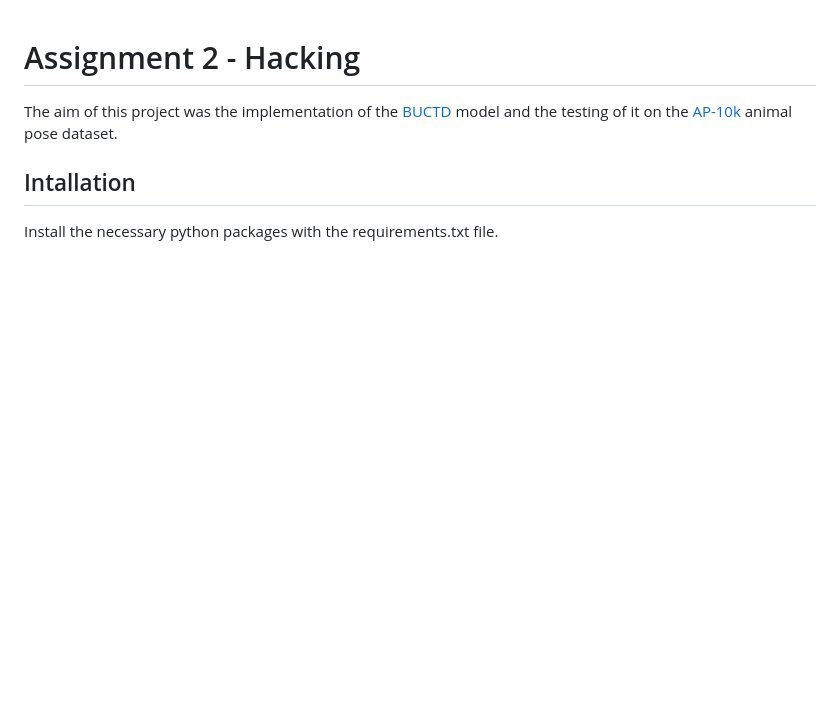
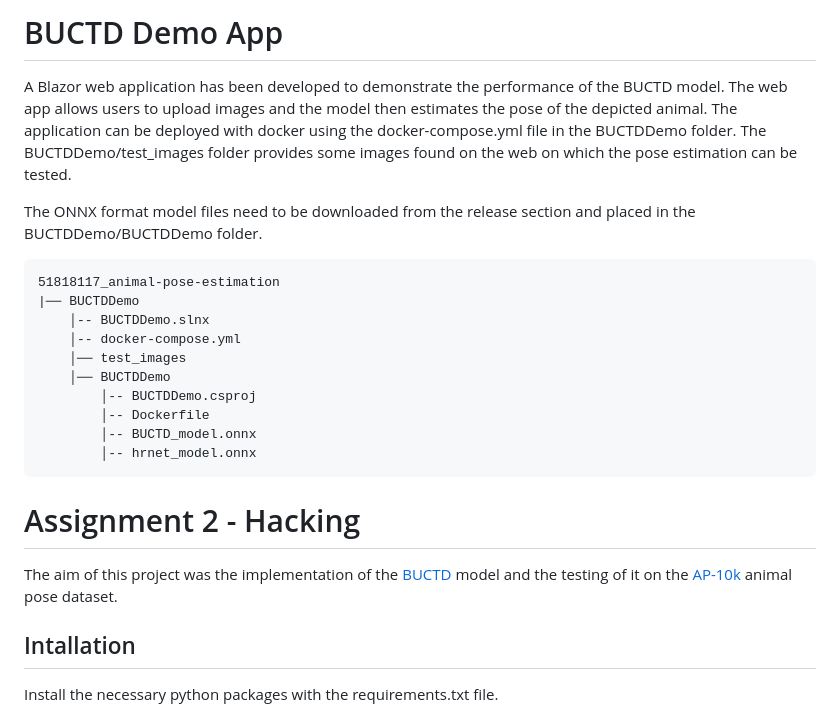
Before and after one commit to PeterHelf/51818117_animal-pose-estimation, a Markdown page: readme.md, the part around one of its changes. Drawn GitHub-style; blank space fills up the shorter version.

Commit message:
added BUCTD Demo App to readme

````diff
--- a/readme.md
+++ b/readme.md
@@ -1,3 +1,23 @@
+# BUCTD Demo App
+
+A Blazor web application has been developed to demonstrate the performance of the BUCTD model. The web app allows users to upload images and the model then estimates the pose of the depicted animal. The application can be deployed with docker using the docker-compose.yml file in the BUCTDDemo folder. The BUCTDDemo/test_images folder provides some images found on the web on which the pose estimation can be tested.
+
+The ONNX format model files need to be downloaded from the release section and placed in the BUCTDDemo/BUCTDDemo folder.
+
+```text
+51818117_animal-pose-estimation
+|── BUCTDDemo
+    │-- BUCTDDemo.slnx
+    │-- docker-compose.yml
+    │── test_images
+    │── BUCTDDemo
+        │-- BUCTDDemo.csproj
+        │-- Dockerfile
+        │-- BUCTD_model.onnx
+        │-- hrnet_model.onnx
+```
+
+
 # Assignment 2 - Hacking
 
 The aim of this project was the implementation of the [BUCTD](https://openaccess.thecvf.com/content/ICCV2023/papers/Zhou_Rethinking_Pose_Estimation_in_Crowds_Overcoming_the_Detection_Information_Bottleneck_ICCV_2023_paper.pdf) model and the testing of it on the [AP-10k](https://openreview.net/forum?id=rH8yliN6C83) animal pose dataset.
````
Also changed, not shown: other parts of readme.md (+7 -7 lines).
